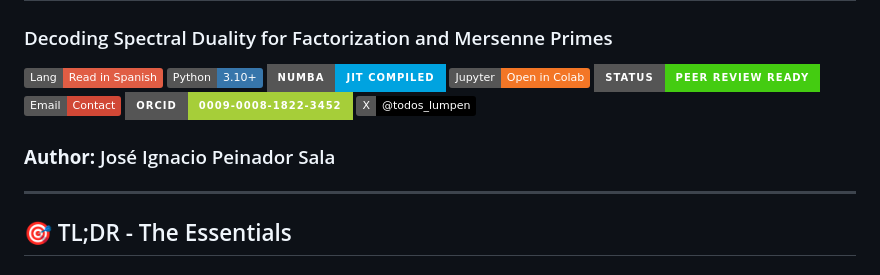
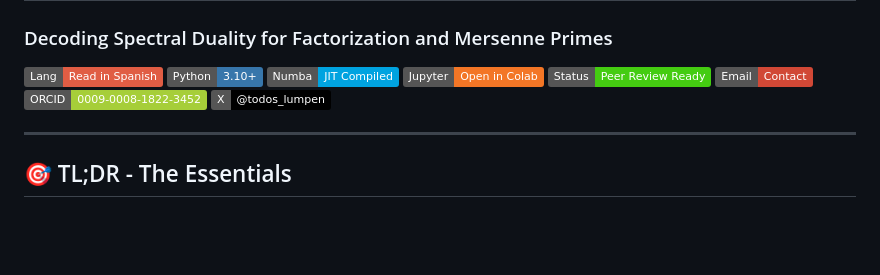
Before and after one commit to NachoPeinador/RIEMANN_Z6, a Markdown page: README.md, the part around the change. GitHub-like rendering; badges without logos; blank space fills up the shorter version.

```diff
--- a/README.md
+++ b/README.md
@@ -1,10 +1,8 @@
 # 🌌 Riemann-Z6: The Arithmetic Crystal
 ### Decoding Spectral Duality for Factorization and Mersenne Primes
 [![Read in Spanish](https://img.shields.io/badge/Lang-Read%20in%20Spanish-red?style=flat&logoColor=white&color=red)](https://github.com/NachoPeinador/RIEMANN_Z6/blob/main/README_ES.md)
-[![Python](https://img.shields.io/badge/Python-3.10+-3776AB?style=flat&logo=python&logoColor=white)](https://www.python.org/) [![Numba](https://img.shields.io/badge/Numba-JIT_Compiled-00A3E0?style=for-the-badge&logo=python&logoColor=white)](https://numba.pydata.org/) [![Open in Colab](https://img.shields.io/badge/Jupyter-Open_in_Colab-F37626?style=flat&logo=jupyter&logoColor=white)](https://colab.research.google.com/github/NachoPeinador/RIEMANN_Z6/blob/main/Notebooks/Spectral_Arithmetic_Duality.ipynb) [![Status](https://img.shields.io/badge/Status-Peer_Review_Ready-4c1?style=for-the-badge)](https://github.com/NachoPeinador/RIEMANN_Z6/blob/main/Papers/Spectral-Arithmetic_Duality.pdf)
-[![Email](https://img.shields.io/badge/Email-Contact-D14836?style=flat&logo=gmail&logoColor=white)](mailto:joseignacio.peinador@gmail.com) [![ORCID](https://img.shields.io/badge/ORCID-0009--0008--1822--3452-A6CE39?style=for-the-badge&logo=orcid&logoColor=white)](https://orcid.org/0009-0008-1822-3452) [![X](https://img.shields.io/badge/X-%40todos__lumpen-000000?style=flat&logo=x&logoColor=white)](https://twitter.com/todos_lumpen)
-
-### **Author:** José Ignacio Peinador Sala
+[![Python](https://img.shields.io/badge/Python-3.10+-3776AB?style=flat&logo=python&logoColor=white)](https://www.python.org/) [![Numba](https://img.shields.io/badge/Numba-JIT_Compiled-00A3E0?style=flat&logo=python&logoColor=white)](https://numba.pydata.org/) [![Open in Colab](https://img.shields.io/badge/Jupyter-Open_in_Colab-F37626?style=flat&logo=jupyter&logoColor=white)](https://colab.research.google.com/github/NachoPeinador/RIEMANN_Z6/blob/main/Notebooks/Spectral_Arithmetic_Duality.ipynb) [![Status](https://img.shields.io/badge/Status-Peer_Review_Ready-4c1?style=flat)](https://github.com/NachoPeinador/RIEMANN_Z6/blob/main/Papers/Spectral-Arithmetic_Duality.pdf)
+[![Email](https://img.shields.io/badge/Email-Contact-D14836?style=flat&logo=gmail&logoColor=white)](mailto:joseignacio.peinador@gmail.com) [![ORCID](https://img.shields.io/badge/ORCID-0009--0008--1822--3452-A6CE39?style=flat&logo=orcid&logoColor=white)](https://orcid.org/0009-0008-1822-3452) [![X](https://img.shields.io/badge/X-%40todos__lumpen-000000?style=flat&logo=x&logoColor=white)](https://twitter.com/todos_lumpen)
 
 ---
 
```
